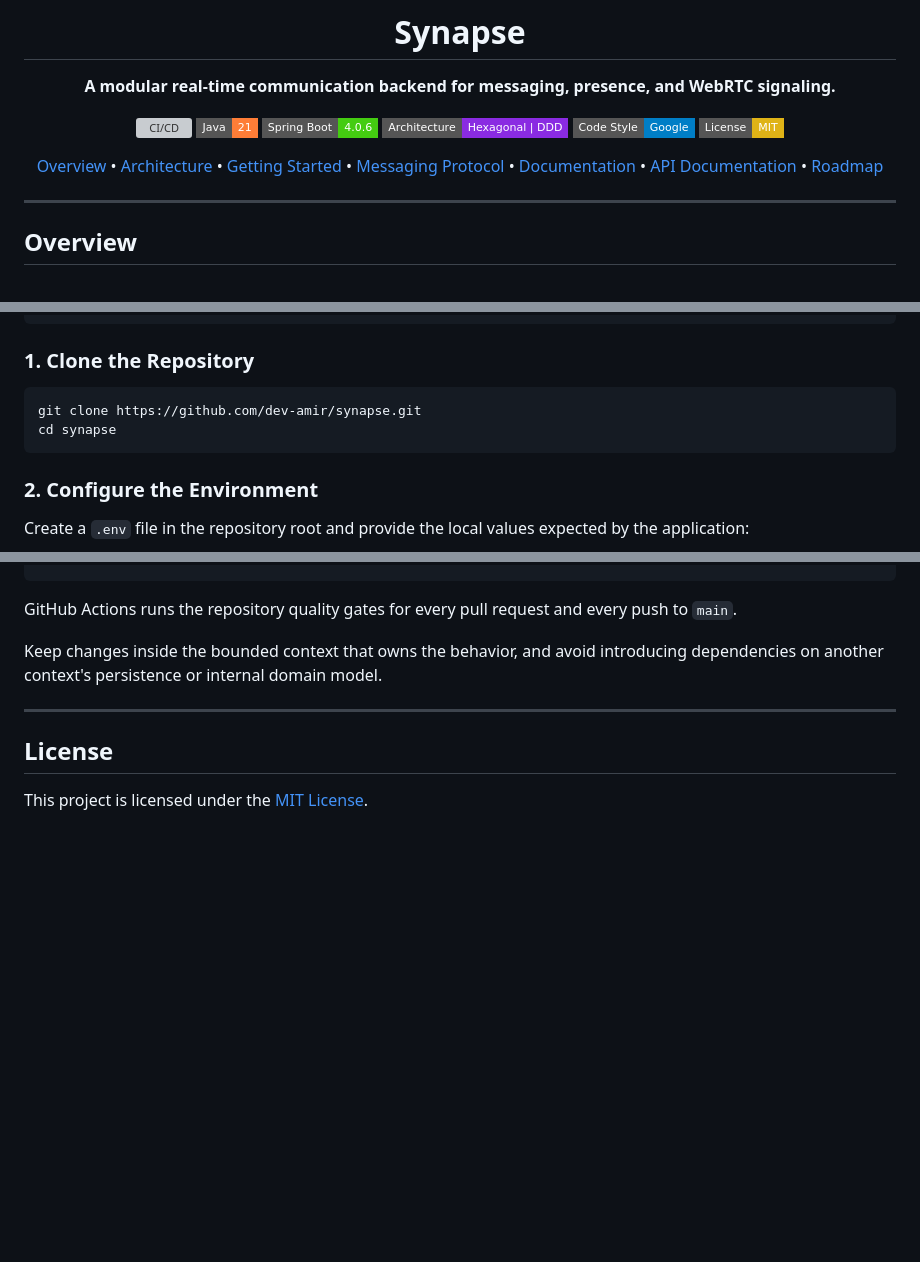
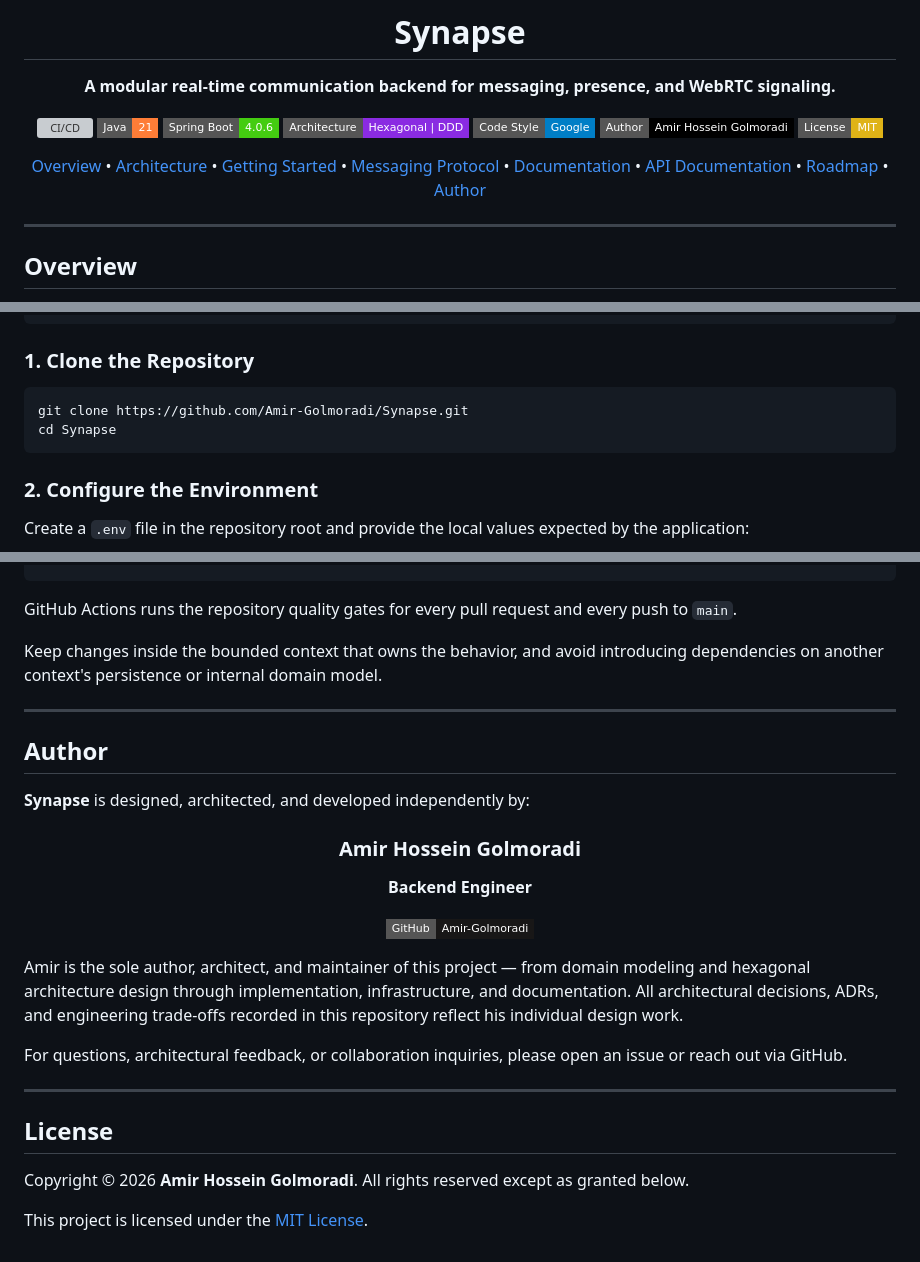
Before and after one commit to Amir-Golmoradi/Synapse, a Markdown page: README.md, 3 parts joined by grey strips. GitHub-like rendering; badges without logos; blank space fills up the shorter version; grey boxes are pictures that could not be loaded.

Commit message:
Fix author details and repository links
Updated author information and repository links in README.

````diff
--- a/README.md
+++ b/README.md
@@ -8,11 +8,12 @@
 
 **A modular real-time communication backend for messaging, presence, and WebRTC signaling.**
 
-[![CI/CD](https://img.shields.io/badge/CI%2FCD-GitHub%20Actions-2088FF?style=flat-square&logo=githubactions&logoColor=white)](https://github.com/dev-amir/synapse/actions)
+[![CI/CD](https://img.shields.io/badge/CI%2FCD-GitHub%20Actions-2088FF?style=flat-square&logo=githubactions&logoColor=white)](https://github.com/Amir-Golmoradi/Synapse/actions)
 [![Java](https://img.shields.io/badge/Java-21-orange?style=flat-square&logo=openjdk)](https://openjdk.org)
 [![Spring Boot](https://img.shields.io/badge/Spring%20Boot-4.0.6-brightgreen?style=flat-square&logo=springboot)](https://spring.io/projects/spring-boot)
 [![Architecture](https://img.shields.io/badge/Architecture-Hexagonal%20%7C%20DDD-blueviolet?style=flat-square)](https://alistair.cockburn.us/hexagonal-architecture/)
 [![Code Style](https://img.shields.io/badge/Code%20Style-Google-blue?style=flat-square)](https://google.github.io/styleguide/javaguide.html)
+[![Author](https://img.shields.io/badge/Author-Amir%20Hossein%20Golmoradi-000000?style=flat-square)](https://github.com/Amir-Golmoradi)
 [![License](https://img.shields.io/badge/License-MIT-yellow?style=flat-square)](LICENSE)
 
 [Overview](#overview) •
@@ -21,7 +22,8 @@
 [Messaging Protocol](#messaging-protocol) •
 [Documentation](#documentation) •
 [API Documentation](#api-documentation) •
-[Roadmap](#roadmap)
+[Roadmap](#roadmap) •
+[Author](#author)
 
 </div>
 
@@ -269,8 +271,8 @@ docker compose version
 ### 1. Clone the Repository
 
 ```bash
-git clone https://github.com/dev-amir/synapse.git
-cd synapse
+git clone https://github.com/Amir-Golmoradi/Synapse.git
+cd Synapse
 ```
 
 ### 2. Configure the Environment
@@ -678,6 +680,32 @@ Keep changes inside the bounded context that owns the behavior, and avoid introd
 
 ---
 
+## Author
+
+**Synapse** is designed, architected, and developed independently by:
+
+<div align="center">
+
+### Amir Hossein Golmoradi
+
+**Backend Engineer**
+
+[![GitHub](https://img.shields.io/badge/GitHub-Amir--Golmoradi-181717?style=flat-square&logo=github&logoColor=white)](https://github.com/Amir-Golmoradi)
+
+</div>
+
+Amir is the sole author, architect, and maintainer of this project — from domain
+modeling and hexagonal architecture design through implementation, infrastructure,
+and documentation. All architectural decisions, ADRs, and engineering trade-offs
+recorded in this repository reflect his individual design work.
+
+For questions, architectural feedback, or collaboration inquiries, please open an
+issue or reach out via GitHub.
+
+---
+
 ## License
 
+Copyright © 2026 **Amir Hossein Golmoradi**. All rights reserved except as granted below.
+
 This project is licensed under the [MIT License](LICENSE).
````
Also changed, not shown: other parts of README.md (+3 -3 lines).
